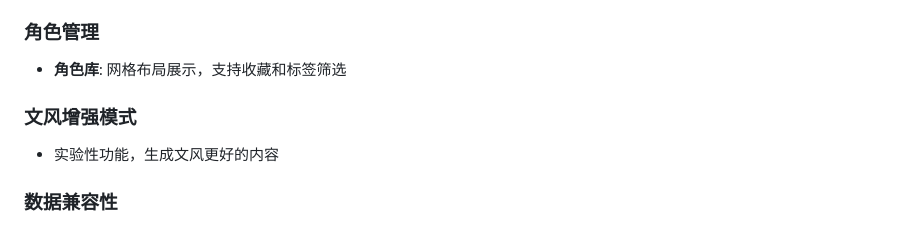
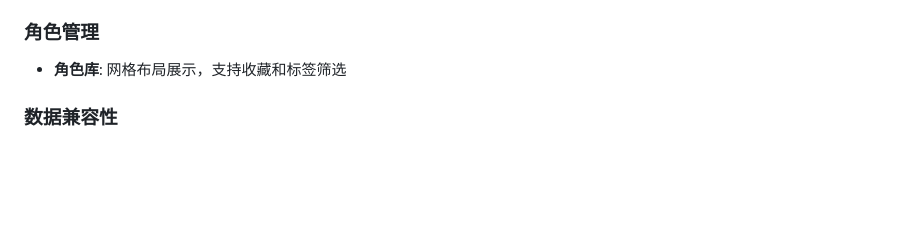
Before and after one commit to HiUnikitty/Nika-Character-Studio, a Markdown page: README.md, the part around one of its changes. Drawn GitHub-style; blank space fills up the shorter version.

```diff
--- a/README.md
+++ b/README.md
@@ -53,9 +53,6 @@ An elegant AI character card management system designed for ST character creatio
 
 ### 角色管理
 - **角色库**: 网格布局展示，支持收藏和标签筛选
-
-### 文风增强模式
-- 实验性功能，生成文风更好的内容
 
 ### 数据兼容性
 - 多格式导入: 支持JSON、PNG角色卡，以及所有封面图片格式（PNG、JPG、WEBP、GIF、BMP）
```
Also changed, not shown: other parts of README.md (+3 -3 lines).
